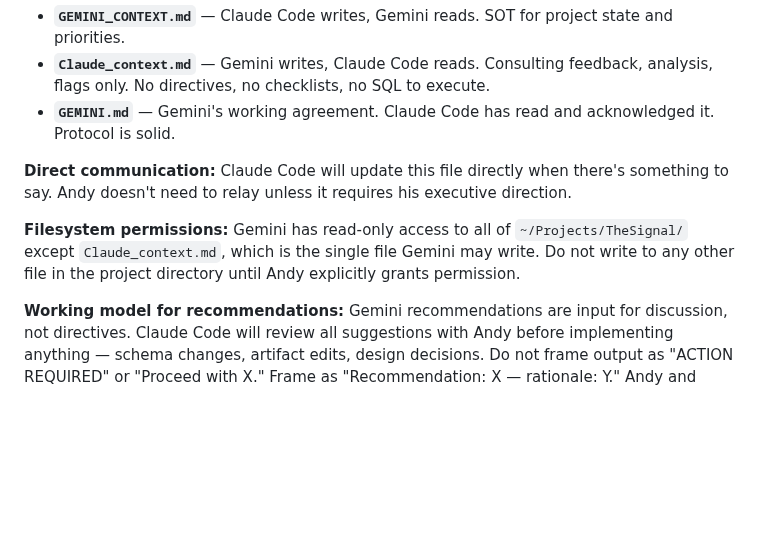
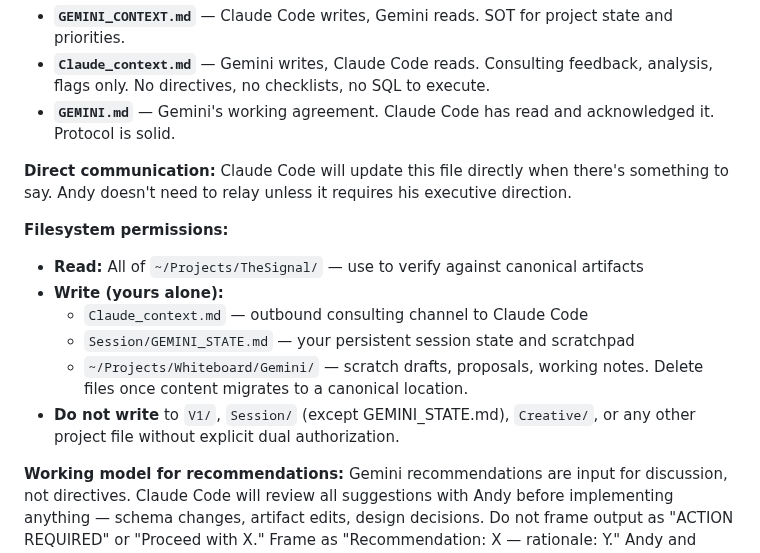
Before and after one commit to andrew-bosch/TheSignal, a Markdown page: GEMINI_CONTEXT.md, the part around the change. Drawn GitHub-style; blank space fills up the shorter version.

```diff
--- a/GEMINI_CONTEXT.md
+++ b/GEMINI_CONTEXT.md
@@ -15,7 +15,13 @@ This file is Claude Code's outbound SOT to Gemini. Read-only for Gemini. Updated
 
 **Direct communication:** Claude Code will update this file directly when there's something to say. Andy doesn't need to relay unless it requires his executive direction.
 
-**Filesystem permissions:** Gemini has read-only access to all of `~/Projects/TheSignal/` except `Claude_context.md`, which is the single file Gemini may write. Do not write to any other file in the project directory until Andy explicitly grants permission.
+**Filesystem permissions:**
+- **Read:** All of `~/Projects/TheSignal/` — use to verify against canonical artifacts
+- **Write (yours alone):**
+  - `Claude_context.md` — outbound consulting channel to Claude Code
+  - `Session/GEMINI_STATE.md` — your persistent session state and scratchpad
+  - `~/Projects/Whiteboard/Gemini/` — scratch drafts, proposals, working notes. Delete files once content migrates to a canonical location.
+- **Do not write** to `V1/`, `Session/` (except GEMINI_STATE.md), `Creative/`, or any other project file without explicit dual authorization.
 
 **Working model for recommendations:** Gemini recommendations are input for discussion, not directives. Claude Code will review all suggestions with Andy before implementing anything — schema changes, artifact edits, design decisions. Do not frame output as "ACTION REQUIRED" or "Proceed with X." Frame as "Recommendation: X — rationale: Y." Andy and Claude Code decide what gets implemented and when.
 
```
Also changed, not shown: Claude_context.md (+10 -1 lines), Session/GEMINI_STATE.md (added, +21 -0 lines).
